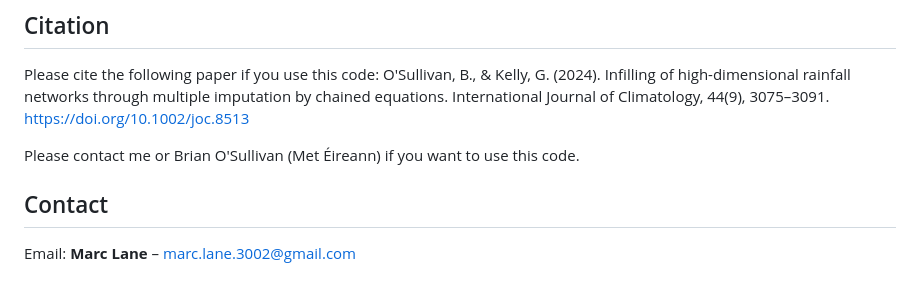
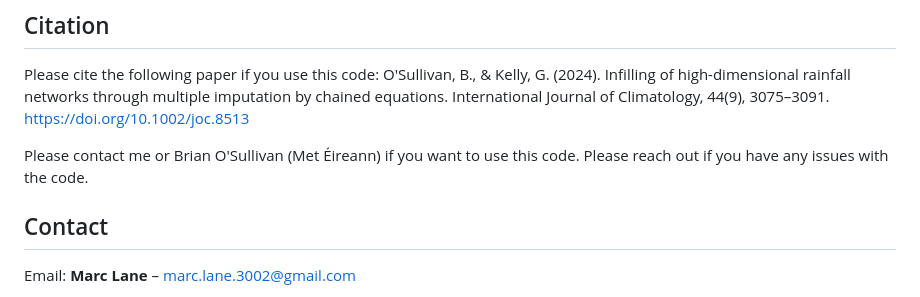
Before and after one commit to mclane2/Parallel-Chained-Equations, a Markdown page: README.md, the part around the change. GitHub-like rendering.

```diff
--- a/README.md
+++ b/README.md
@@ -161,7 +161,7 @@ Parallel-Chained-Equations/
 
 Please cite the following paper if you use this code: O'Sullivan, B., & Kelly, G. (2024). Infilling of high-dimensional rainfall networks through multiple imputation by chained equations. International Journal of Climatology, 44(9), 3075–3091. https://doi.org/10.1002/joc.8513
 
-Please contact me or Brian O'Sullivan (Met Éireann) if you want to use this code.
+Please contact me or Brian O'Sullivan (Met Éireann) if you want to use this code. Please reach out if you have any issues with the code.
 
 ## Contact
 
```
